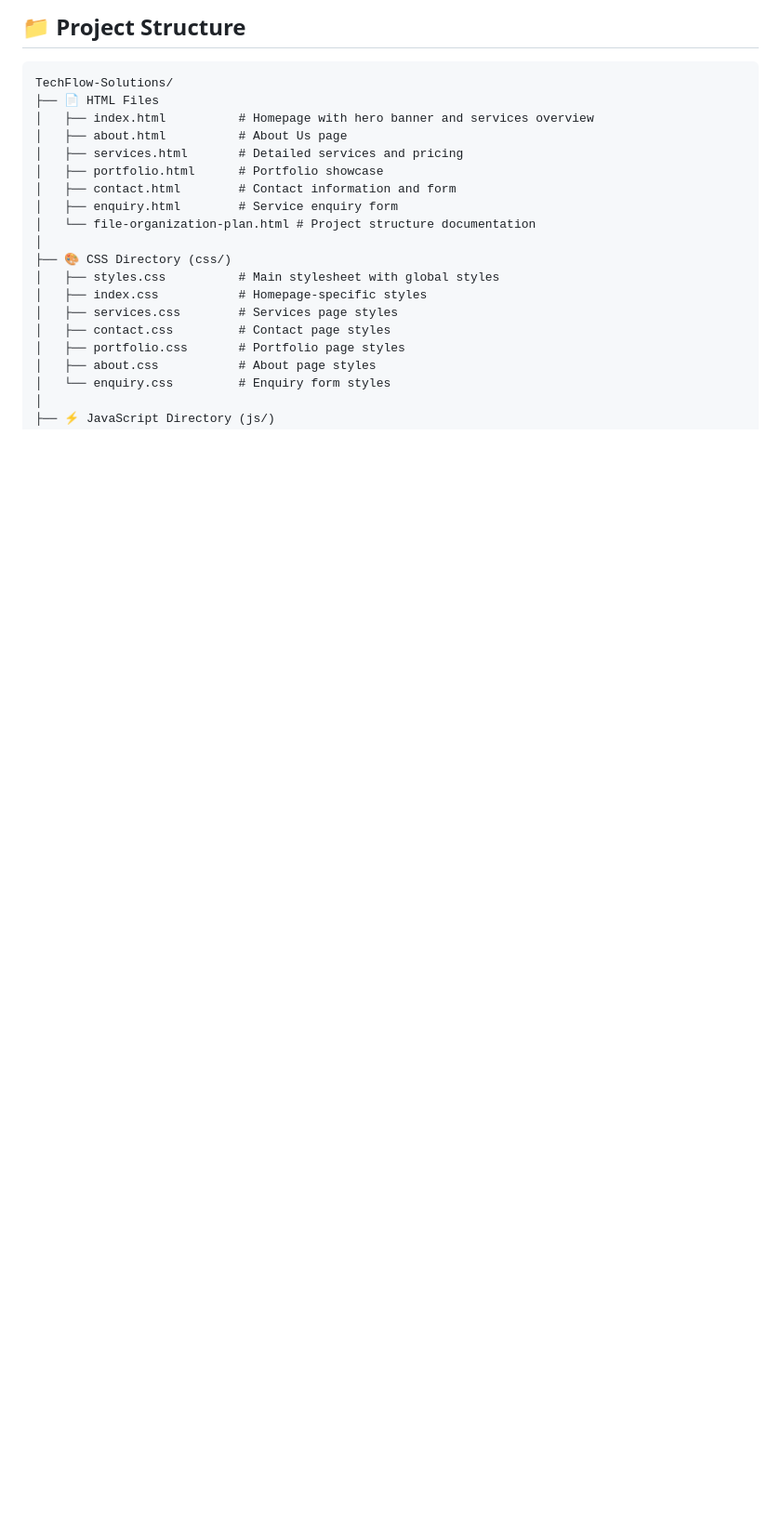
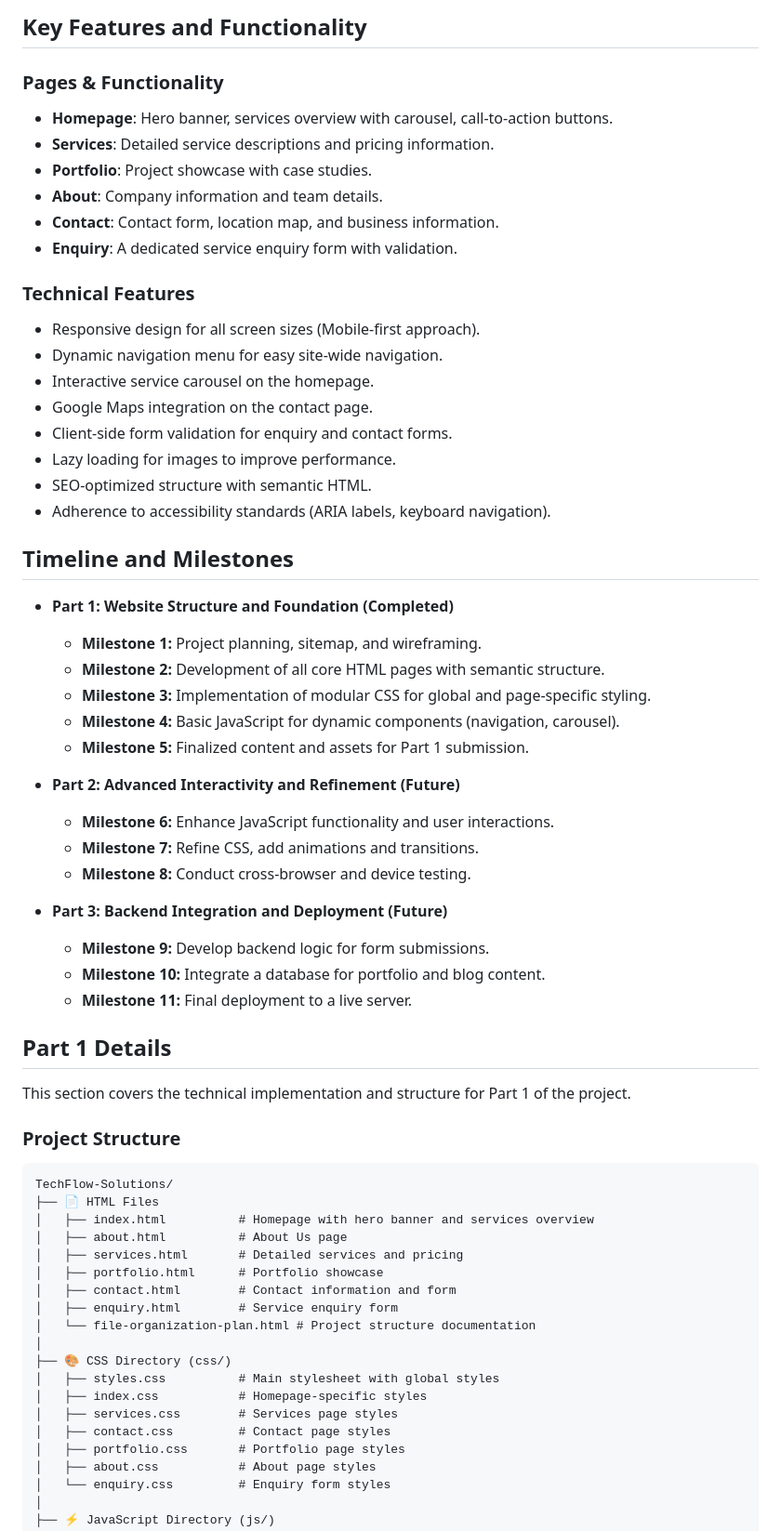
Before and after one commit to VCWVL/wede5020-part-2-LUBOMBUYU, a Markdown page: README.md, the part around the change printed below. Shown: that part at 93% size. Rendered like a GitHub page; blank space fills up the shorter version.

````diff
--- a/README.md
+++ b/README.md
@@ -34,5 +25,48 @@ flowchart TD
 
-## 📁 Project Structure
+## Key Features and Functionality
+
+### Pages & Functionality
+*   **Homepage**: Hero banner, services overview with carousel, call-to-action buttons.
+*   **Services**: Detailed service descriptions and pricing information.
+*   **Portfolio**: Project showcase with case studies.
+*   **About**: Company information and team details.
+*   **Contact**: Contact form, location map, and business information.
+*   **Enquiry**: A dedicated service enquiry form with validation.
+
+### Technical Features
+*   Responsive design for all screen sizes (Mobile-first approach).
+*   Dynamic navigation menu for easy site-wide navigation.
+*   Interactive service carousel on the homepage.
+*   Google Maps integration on the contact page.
+*   Client-side form validation for enquiry and contact forms.
+*   Lazy loading for images to improve performance.
+*   SEO-optimized structure with semantic HTML.
+*   Adherence to accessibility standards (ARIA labels, keyboard navigation).
+
+## Timeline and Milestones
+
+*   **Part 1: Website Structure and Foundation (Completed)**
+    *   **Milestone 1:** Project planning, sitemap, and wireframing.
+    *   **Milestone 2:** Development of all core HTML pages with semantic structure.
+    *   **Milestone 3:** Implementation of modular CSS for global and page-specific styling.
+    *   **Milestone 4:** Basic JavaScript for dynamic components (navigation, carousel).
+    *   **Milestone 5:** Finalized content and assets for Part 1 submission.
+
+*   **Part 2: Advanced Interactivity and Refinement (Future)**
+    *   **Milestone 6:** Enhance JavaScript functionality and user interactions.
+    *   **Milestone 7:** Refine CSS, add animations and transitions.
+    *   **Milestone 8:** Conduct cross-browser and device testing.
+
+*   **Part 3: Backend Integration and Deployment (Future)**
+    *   **Milestone 9:** Develop backend logic for form submissions.
+    *   **Milestone 10:** Integrate a database for portfolio and blog content.
+    *   **Milestone 11:** Final deployment to a live server.
+
+## Part 1 Details
+
+This section covers the technical implementation and structure for Part 1 of the project.
+
+### Project Structure
 
 ```
 TechFlow-Solutions/
````
Also changed, not shown: other parts of README.md (+70 -105 lines).
